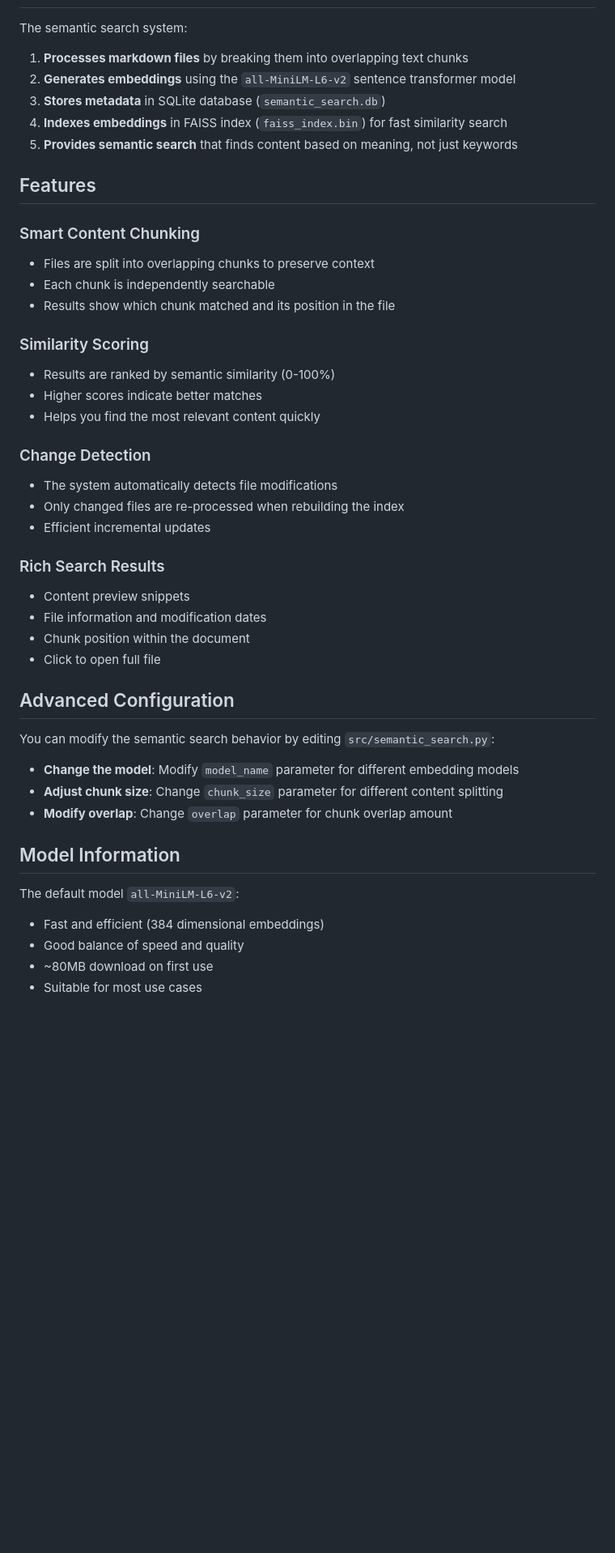
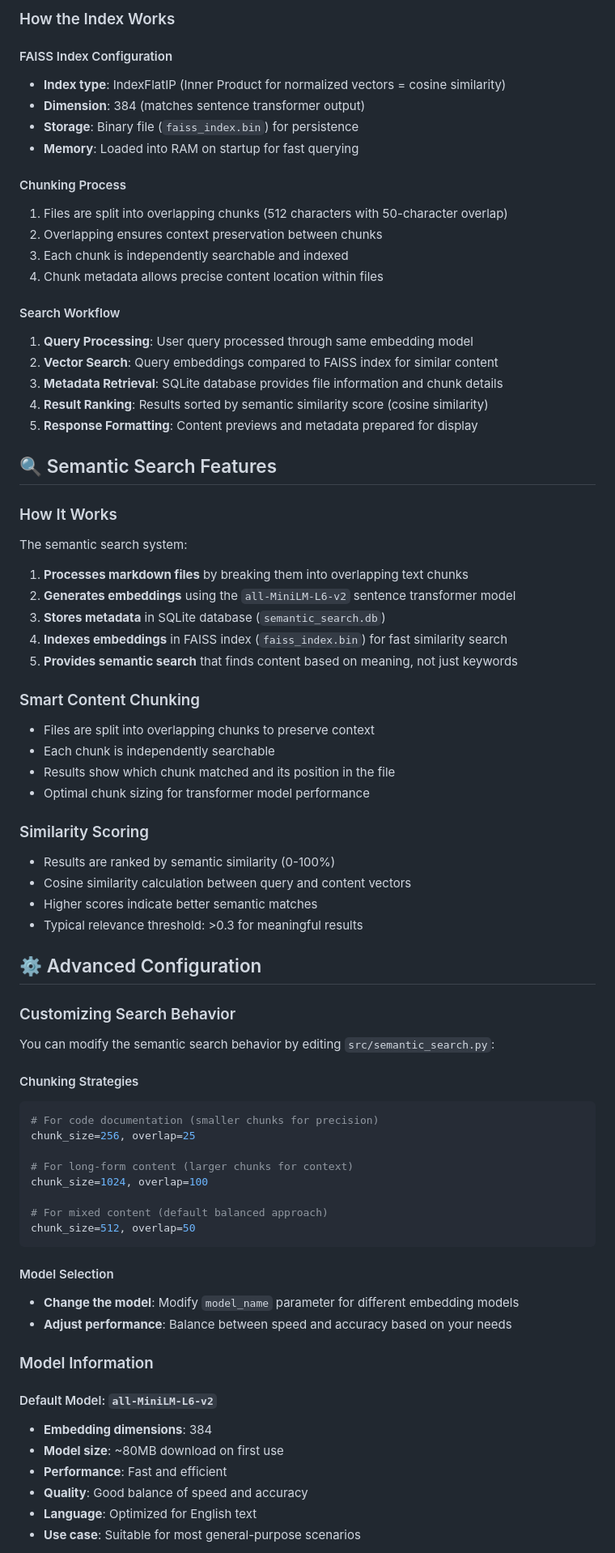
Before and after one commit to nextinterfaces/markdown-semantic-search, a Markdown page: README.md, the part around the change printed below. Shown: that part at 81% size. GitHub-like rendering; blank space fills up the shorter version.

````diff
--- a/README.md
+++ b/README.md
@@ -62,3 +127,27 @@ This project is open source and available under the MIT License.
+### How the Index Works
+
+#### FAISS Index Configuration
+- **Index type**: IndexFlatIP (Inner Product for normalized vectors = cosine similarity)
+- **Dimension**: 384 (matches sentence transformer output)
+- **Storage**: Binary file (`faiss_index.bin`) for persistence
+- **Memory**: Loaded into RAM on startup for fast querying
+
+#### Chunking Process
+1. Files are split into overlapping chunks (512 characters with 50-character overlap)
+2. Overlapping ensures context preservation between chunks
+3. Each chunk is independently searchable and indexed
+4. Chunk metadata allows precise content location within files
+
+#### Search Workflow
+1. **Query Processing**: User query processed through same embedding model
+2. **Vector Search**: Query embeddings compared to FAISS index for similar content
+3. **Metadata Retrieval**: SQLite database provides file information and chunk details
+4. **Result Ranking**: Results sorted by semantic similarity score (cosine similarity)
+5. **Response Formatting**: Content previews and metadata prepared for display
+
+## 🔍 Semantic Search Features
+
+### How It Works
 
 The semantic search system:
 
@@ -68,42 +157,47 @@ The semantic search system:
 4. **Indexes embeddings** in FAISS index (`faiss_index.bin`) for fast similarity search
 5. **Provides semantic search** that finds content based on meaning, not just keywords
 
-## Features
-
 ### Smart Content Chunking
 - Files are split into overlapping chunks to preserve context
 - Each chunk is independently searchable
 - Results show which chunk matched and its position in the file
+- Optimal chunk sizing for transformer model performance
 
 ### Similarity Scoring
 - Results are ranked by semantic similarity (0-100%)
-- Higher scores indicate better matches
-- Helps you find the most relevant content quickly
+- Cosine similarity calculation between query and content vectors
+- Higher scores indicate better semantic matches
+- Typical relevance threshold: >0.3 for meaningful results
 
-### Change Detection
-- The system automatically detects file modifications
-- Only changed files are re-processed when rebuilding the index
-- Efficient incremental updates
+## ⚙️ Advanced Configuration
 
-### Rich Search Results
-- Content preview snippets
-- File information and modification dates
-- Chunk position within the document
-- Click to open full file
-
-## Advanced Configuration
+### Customizing Search Behavior
 
 You can modify the semantic search behavior by editing `src/semantic_search.py`:
 
+#### Chunking Strategies
+```python
+# For code documentation (smaller chunks for precision)
+chunk_size=256, overlap=25
+
+# For long-form content (larger chunks for context)
+chunk_size=1024, overlap=100
+
+# For mixed content (default balanced approach)
+chunk_size=512, overlap=50
+```
+
+#### Model Selection
 - **Change the model**: Modify `model_name` parameter for different embedding models
-- **Adjust chunk size**: Change `chunk_size` parameter for different content splitting
-- **Modify overlap**: Change `overlap` parameter for chunk overlap amount
+- **Adjust performance**: Balance between speed and accuracy based on your needs
 
-## Model Information
+### Model Information
 
-The default model `all-MiniLM-L6-v2`:
-- Fast and efficient (384 dimensional embeddings)
-- Good balance of speed and quality
-- ~80MB download on first use
-- Suitable for most use cases
+#### Default Model: `all-MiniLM-L6-v2`
+- **Embedding dimensions**: 384
+- **Model size**: ~80MB download on first use
+- **Performance**: Fast and efficient
+- **Quality**: Good balance of speed and accuracy
+- **Language**: Optimized for English text
+- **Use case**: Suitable for most general-purpose scenarios
 
````
Also changed, not shown: other parts of README.md (+132 -22 lines), ARCHITECTURE.md (deleted, +0 -54 lines), sample.md (deleted, +0 -18 lines).
